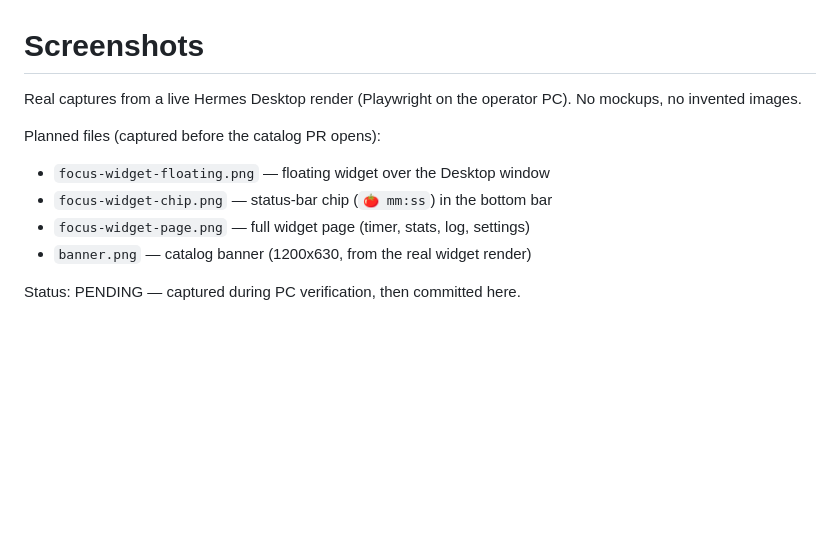
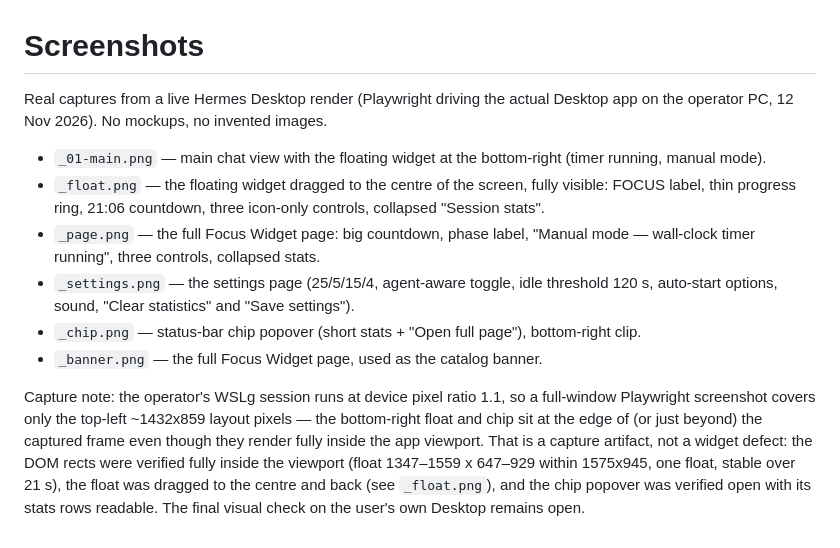
Before and after one commit to elianjuan-g/hermes-focus-widget, a Markdown page: docs/screenshots/README.md, the part around the change. Drawn GitHub-style; blank space fills up the shorter version.

```diff
--- a/docs/screenshots/README.md
+++ b/docs/screenshots/README.md
@@ -1,13 +1,32 @@
 # Screenshots
 
-Real captures from a live Hermes Desktop render (Playwright on the
-operator PC). No mockups, no invented images.
+Real captures from a live Hermes Desktop render (Playwright driving the
+actual Desktop app on the operator PC, 12 Nov 2026). No mockups, no
+invented images.
 
-Planned files (captured before the catalog PR opens):
+- `_01-main.png` — main chat view with the floating widget at the
+  bottom-right (timer running, manual mode).
+- `_float.png` — the floating widget dragged to the centre of the
+  screen, fully visible: FOCUS label, thin progress ring, 21:06
+  countdown, three icon-only controls, collapsed "Session stats".
+- `_page.png` — the full Focus Widget page: big countdown, phase
+  label, "Manual mode — wall-clock timer running", three controls,
+  collapsed stats.
+- `_settings.png` — the settings page (25/5/15/4, agent-aware toggle,
+  idle threshold 120 s, auto-start options, sound, "Clear statistics"
+  and "Save settings").
+- `_chip.png` — status-bar chip popover (short stats + "Open full
+  page"), bottom-right clip.
+- `_banner.png` — the full Focus Widget page, used as the catalog
+  banner.
 
-- `focus-widget-floating.png` — floating widget over the Desktop window
-- `focus-widget-chip.png` — status-bar chip (`🍅 mm:ss`) in the bottom bar
-- `focus-widget-page.png` — full widget page (timer, stats, log, settings)
-- `banner.png` — catalog banner (1200x630, from the real widget render)
-
-Status: PENDING — captured during PC verification, then committed here.
+Capture note: the operator's WSLg session runs at device pixel ratio
+1.1, so a full-window Playwright screenshot covers only the top-left
+~1432x859 layout pixels — the bottom-right float and chip sit at the
+edge of (or just beyond) the captured frame even though they render
+fully inside the app viewport. That is a capture artifact, not a
+widget defect: the DOM rects were verified fully inside the viewport
+(float 1347–1559 x 647–929 within 1575x945, one float, stable over
+21 s), the float was dragged to the centre and back (see `_float.png`),
+and the chip popover was verified open with its stats rows readable.
+The final visual check on the user's own Desktop remains open.
```
Also changed, not shown: README.md (+61 -5 lines), docs/screenshots/_01-main.png, docs/screenshots/_banner.png, docs/screenshots/_chip.png, docs/screenshots/_float.png (added), docs/screenshots/_page.png, docs/screenshots/_settings.png, 1 other file.
